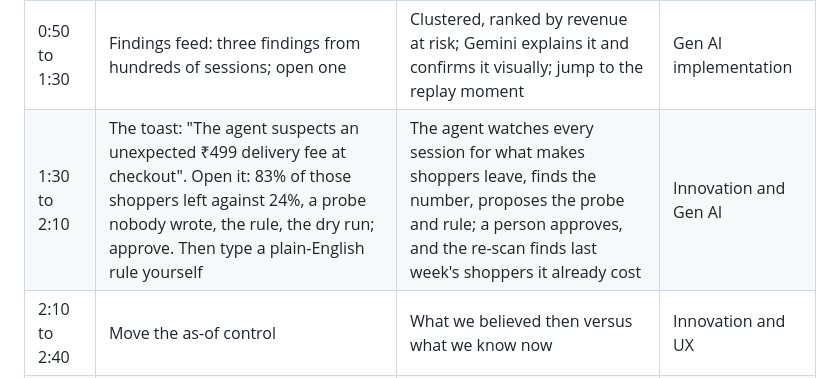
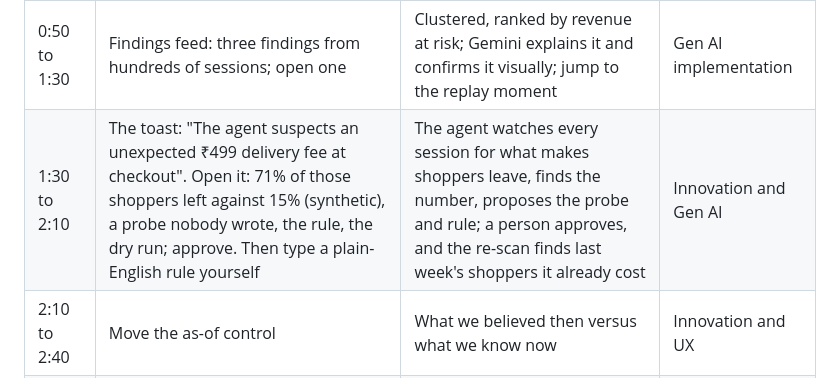
Before and after one commit to anshj0712/gemai-defcon1, a Markdown page: docs/ARCHITECTURE.md, the part around the change. GitHub-like rendering.

```diff
--- a/docs/ARCHITECTURE.md
+++ b/docs/ARCHITECTURE.md
@@ -726,7 +726,7 @@ The 3-minute video should spend about a third of its time on the retroactive re-
 | 0:00 to 0:20 | Demo shop cart where the total does not match its lines | Users do not report this; they leave | Problem alignment |
 | 0:20 to 0:50 | Click Apply Coupon six times; a quick architecture frame | One script tag streams rrweb sessions through Pub/Sub into our detectors | Technical merit |
 | 0:50 to 1:30 | Findings feed: three findings from hundreds of sessions; open one | Clustered, ranked by revenue at risk; Gemini explains it and confirms it visually; jump to the replay moment | Gen AI implementation |
-| 1:30 to 2:10 | The toast: "The agent suspects an unexpected ₹499 delivery fee at checkout". Open it: 83% of those shoppers left against 24%, a probe nobody wrote, the rule, the dry run; approve. Then type a plain-English rule yourself | The agent watches every session for what makes shoppers leave, finds the number, proposes the probe and rule; a person approves, and the re-scan finds last week's shoppers it already cost | Innovation and Gen AI |
+| 1:30 to 2:10 | The toast: "The agent suspects an unexpected ₹499 delivery fee at checkout". Open it: 71% of those shoppers left against 15% (synthetic), a probe nobody wrote, the rule, the dry run; approve. Then type a plain-English rule yourself | The agent watches every session for what makes shoppers leave, finds the number, proposes the probe and rule; a person approves, and the re-scan finds last week's shoppers it already cost | Innovation and Gen AI |
 | 2:10 to 2:40 | Move the as-of control | What we believed then versus what we know now | Innovation and UX |
 | 2:40 to 2:55 | Funnel counts: sessions, signals, clusters, Gemini calls | The LLM only sees clusters, so cost stays flat as traffic grows | Technical merit and impact |
 
```
Also changed, not shown: README.md (+5 -2 lines).
